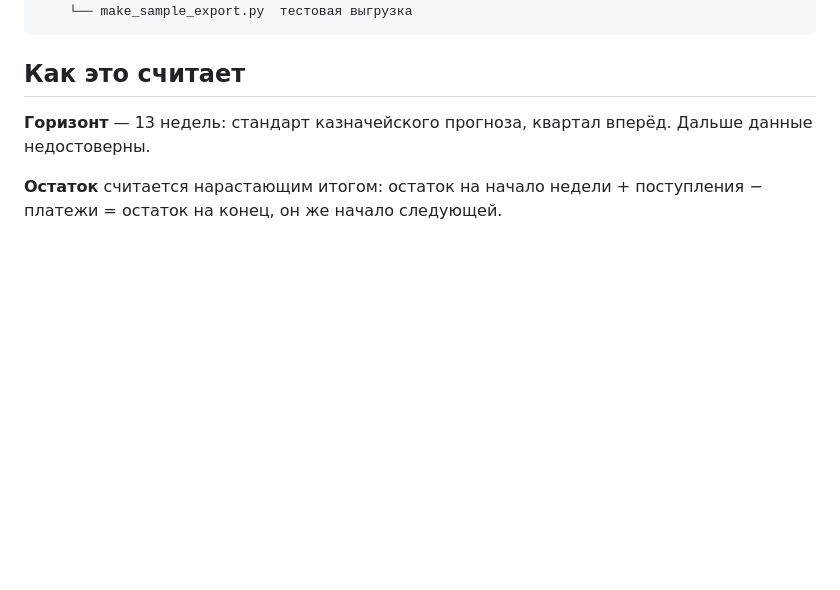
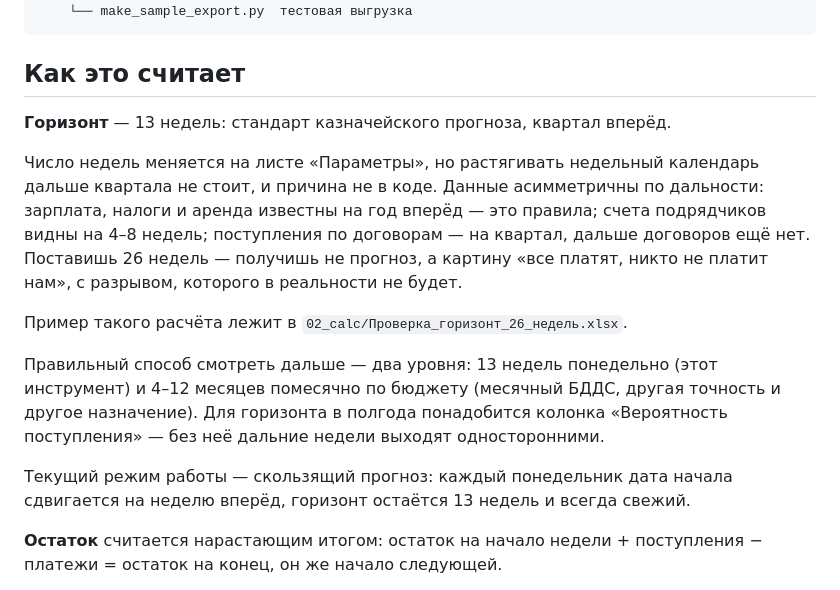
Before and after one commit to Anastasiia-onp/payment-calendar, a Markdown page: README.md, the part around the change. Rendered like a GitHub page; blank space fills up the shorter version.

Commit message:
README: почему горизонт 13 недель, а не больше
Горизонт меняется параметром, но растягивать недельный календарь
дальше квартала не стоит: расходы известны на год вперёд, а договоры
на поступления — только на квартал. На 26 неделях получается ложный
разрыв. Для дальнего горизонта нужен месячный уровень и вероятность
поступления.

Co-Authored-By: Claude Opus 5 <noreply@anthropic.com>

```diff
--- a/README.md
+++ b/README.md
@@ -104,7 +104,23 @@ payment-calendar/
 ## Как это считает
 
 **Горизонт** — 13 недель: стандарт казначейского прогноза, квартал вперёд.
-Дальше данные недостоверны.
+
+Число недель меняется на листе «Параметры», но растягивать недельный календарь
+дальше квартала не стоит, и причина не в коде. Данные асимметричны по дальности:
+зарплата, налоги и аренда известны на год вперёд — это правила; счета подрядчиков
+видны на 4–8 недель; поступления по договорам — на квартал, дальше договоров
+ещё нет. Поставишь 26 недель — получишь не прогноз, а картину «все платят,
+никто не платит нам», с разрывом, которого в реальности не будет.
+
+Пример такого расчёта лежит в `02_calc/Проверка_горизонт_26_недель.xlsx`.
+
+Правильный способ смотреть дальше — два уровня: 13 недель понедельно (этот
+инструмент) и 4–12 месяцев помесячно по бюджету (месячный БДДС, другая точность
+и другое назначение). Для горизонта в полгода понадобится колонка «Вероятность
+поступления» — без неё дальние недели выходят односторонними.
+
+Текущий режим работы — скользящий прогноз: каждый понедельник дата начала
+сдвигается на неделю вперёд, горизонт остаётся 13 недель и всегда свежий.
 
 **Остаток** считается нарастающим итогом: остаток на начало недели + поступления −
 платежи = остаток на конец, он же начало следующей.
```
